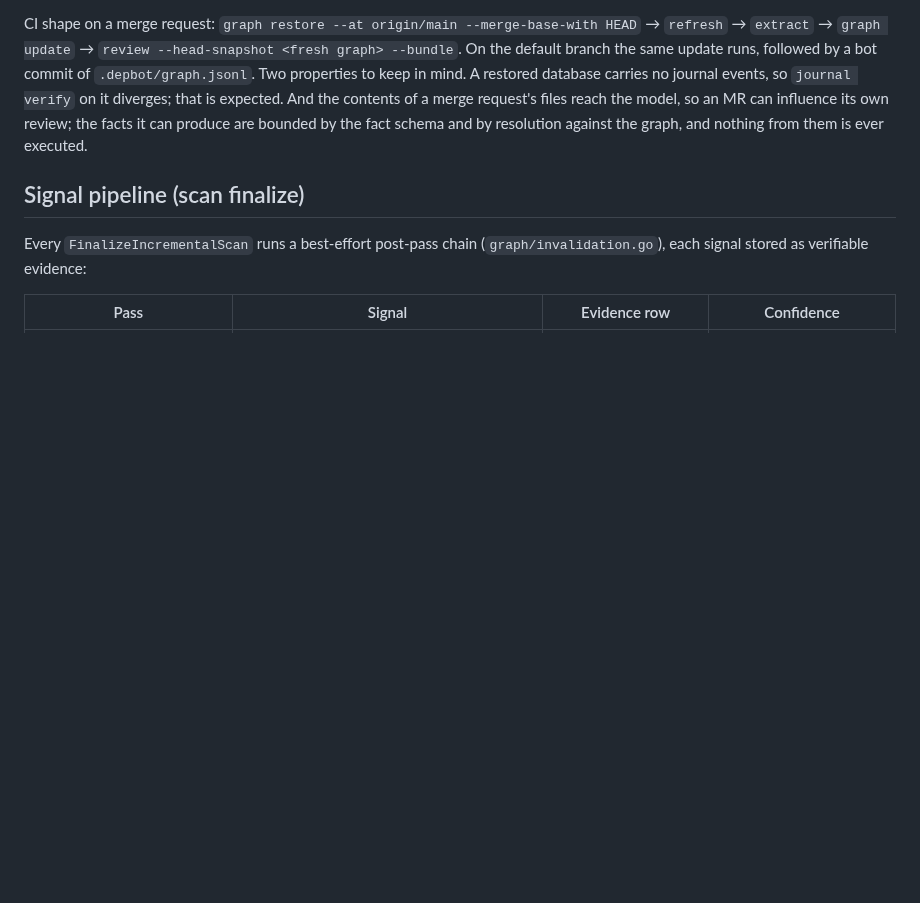
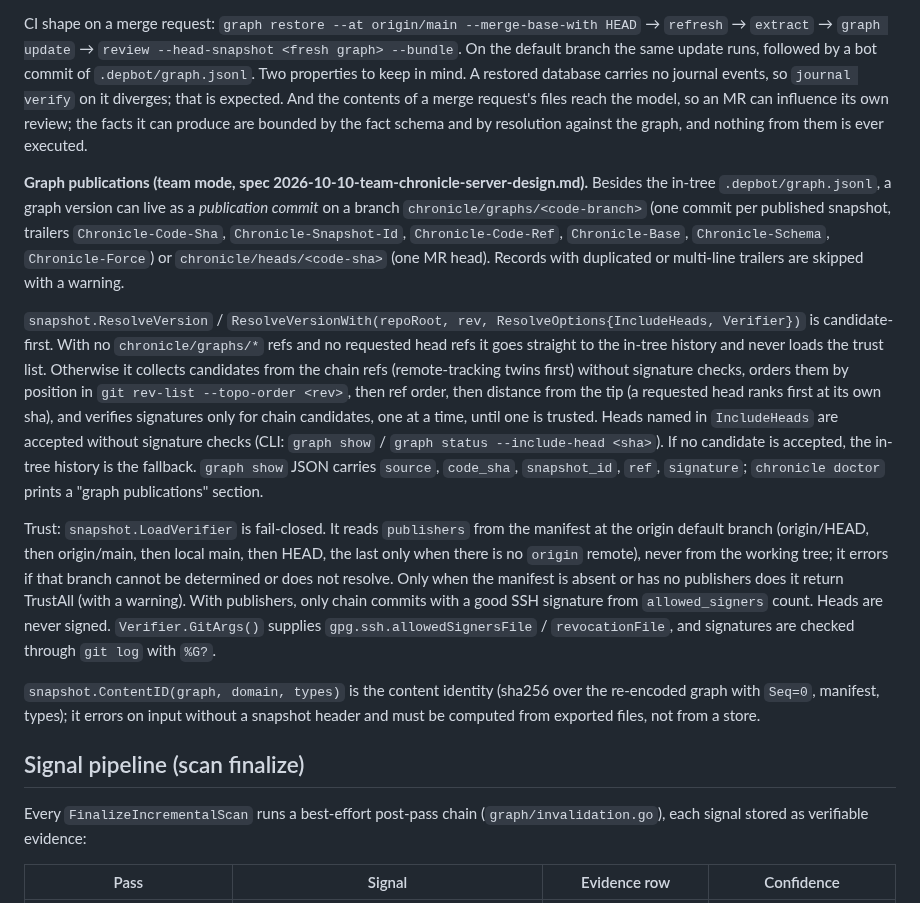
Before and after one commit to alexdx2/chronicle, a Markdown page: CLAUDE.md, the part around the change. GitHub-like rendering; blank space fills up the shorter version.

Commit message:
docs: graph publications — ResolveVersion over chronicle/graphs/*, publishers trust, ContentID
Co-Authored-By: Claude Sonnet 5.5 <noreply@anthropic.com>
Claude-Session: https://claude.ai/code/session_01CeHhHB4DEhuCkXQ8fyTKRR

```diff
--- a/CLAUDE.md
+++ b/CLAUDE.md
@@ -150,6 +150,36 @@ mind. A restored database carries no journal events, so `journal verify` on it d
 expected. And the contents of a merge request's files reach the model, so an MR can influence its
 own review; the facts it can produce are bounded by the fact schema and by resolution against the
 graph, and nothing from them is ever executed.
+
+**Graph publications (team mode, spec 2026-10-10-team-chronicle-server-design.md).** Besides the
+in-tree `.depbot/graph.jsonl`, a graph version can live as a *publication commit* on a branch
+`chronicle/graphs/<code-branch>` (one commit per published snapshot, trailers `Chronicle-Code-Sha`,
+`Chronicle-Snapshot-Id`, `Chronicle-Code-Ref`, `Chronicle-Base`, `Chronicle-Schema`, `Chronicle-Force`)
+or `chronicle/heads/<code-sha>` (one MR head). Records with duplicated or multi-line trailers are
+skipped with a warning.
+
+`snapshot.ResolveVersion` / `ResolveVersionWith(repoRoot, rev, ResolveOptions{IncludeHeads, Verifier})`
+is candidate-first. With no `chronicle/graphs/*` refs and no requested head refs it goes straight to
+the in-tree history and never loads the trust list. Otherwise it collects candidates from the chain
+refs (remote-tracking twins first) without signature checks, orders them by position in
+`git rev-list --topo-order <rev>`, then ref order, then distance from the tip (a requested head ranks
+first at its own sha), and verifies signatures only for chain candidates, one at a time, until one is
+trusted. Heads named in `IncludeHeads` are accepted without signature checks (CLI: `graph show` /
+`graph status --include-head <sha>`). If no candidate is accepted, the in-tree history is the
+fallback. `graph show` JSON carries `source`, `code_sha`, `snapshot_id`, `ref`, `signature`;
+`chronicle doctor` prints a "graph publications" section.
+
+Trust: `snapshot.LoadVerifier` is fail-closed. It reads `publishers` from the manifest at the origin
+default branch (origin/HEAD, then origin/main, then local main, then HEAD, the last only when there is
+no `origin` remote), never from the working tree; it errors if that branch cannot be determined or
+does not resolve. Only when the manifest is absent or has no publishers does it return TrustAll (with
+a warning). With publishers, only chain commits with a good SSH signature from `allowed_signers`
+count. Heads are never signed. `Verifier.GitArgs()` supplies `gpg.ssh.allowedSignersFile` /
+`revocationFile`, and signatures are checked through `git log` with `%G?`.
+
+`snapshot.ContentID(graph, domain, types)` is the content identity (sha256 over the re-encoded graph
+with `Seq=0`, manifest, types); it errors on input without a snapshot header and must be computed from
+exported files, not from a store.
 
 ## Signal pipeline (scan finalize)
 
```
